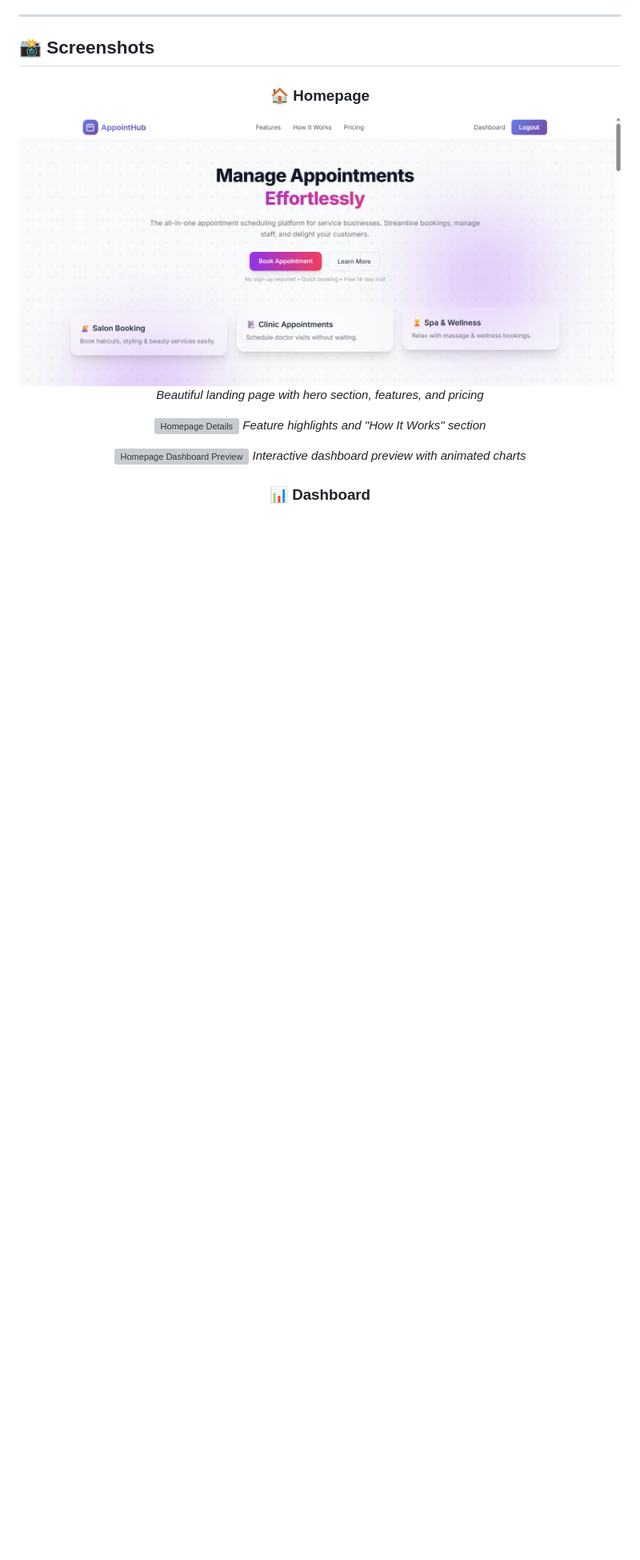
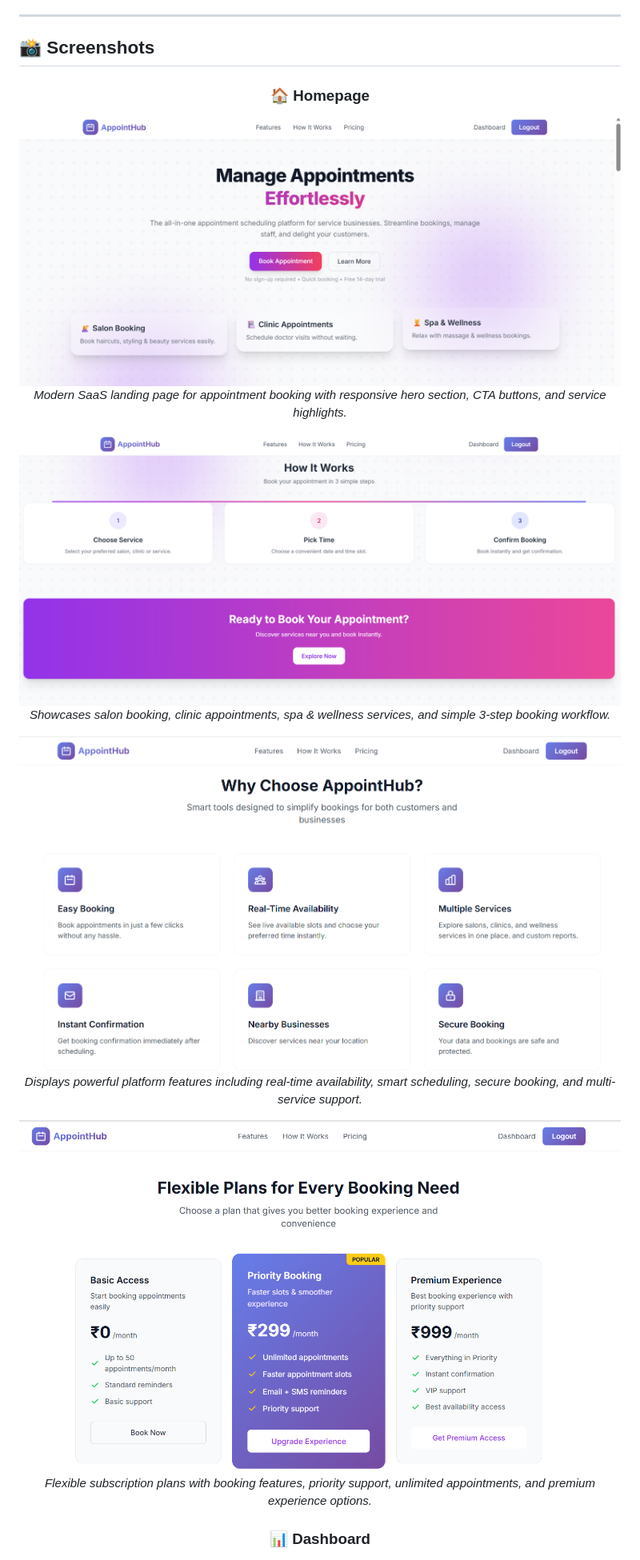
Before and after one commit to gayatripixel/Appointment-Booking-SaaS, a Markdown page: README.md, the part around one of its changes. Shown at 80% size. Drawn GitHub-style; blank space fills up the shorter version; grey boxes are pictures that could not be loaded.

```diff
--- a/README.md
+++ b/README.md
@@ -107,14 +107,19 @@ AppointHub is a comprehensive appointment scheduling and business management sol
 <div align="center">
 
 ### 🏠 Homepage
-![Homepage](docs/screenshots/Homepage-1.png)
-*Beautiful landing page with hero section, features, and pricing*
 
-![Homepage Details](docs/screenshots/Homepage-details.png)
-*Feature highlights and "How It Works" section*
+![Homepage Hero](docs/screenshots/Homepage-1.png)
+*Modern SaaS landing page for appointment booking with responsive hero section, CTA buttons, and service highlights.*
 
-![Homepage Dashboard Preview](docs/screenshots/Homepage-dashboard-2.png)
-*Interactive dashboard preview with animated charts*
+![Homepage Services](docs/screenshots/Homepage-2.png)
+*Showcases salon booking, clinic appointments, spa & wellness services, and simple 3-step booking workflow.*
+
+![Homepage Features](docs/screenshots/Homepage-3.png)
+*Displays powerful platform features including real-time availability, smart scheduling, secure booking, and multi-service support.*
+
+![Homepage Pricing](docs/screenshots/Homepage-4.png)
+*Flexible subscription plans with booking features, priority support, unlimited appointments, and premium experience options.*
 
 ### 📊 Dashboard
+
 ![Dashboard](docs/screenshots/Dashboard-1.png)
```
Also changed, not shown: other parts of README.md (+3 -3 lines).
